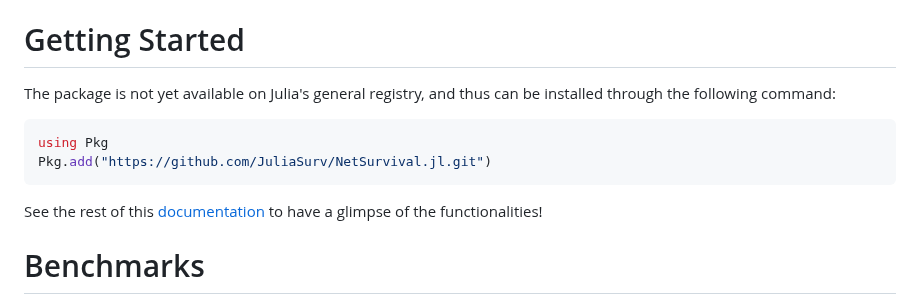
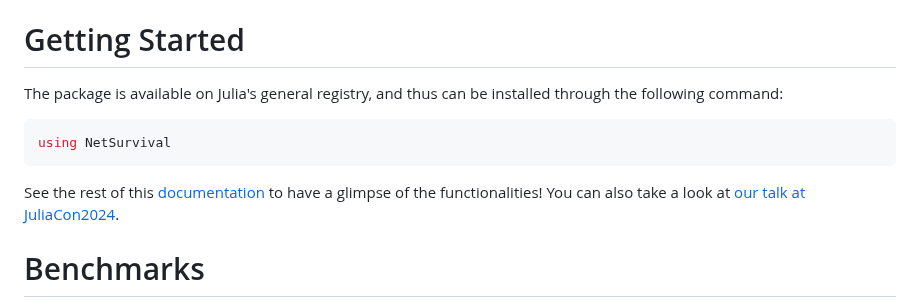
Before and after one commit to JuliaSurv/NetSurvival.jl, a Markdown page: README.md, the part around the change. GitHub-like rendering.

Commit message:
Update README.md: Add link to Juliacon video (#72)

````diff
--- a/README.md
+++ b/README.md
@@ -30,14 +30,13 @@ Some key features in `NetSurvival.jl` are:
 
 # Getting Started
 
-The package is not yet available on Julia's general registry, and thus can be installed through the following command:
+The package is available on Julia's general registry, and thus can be installed through the following command:
 
 ```julia
-using Pkg
-Pkg.add("https://github.com/JuliaSurv/NetSurvival.jl.git")
+using NetSurvival
 ```
 
-See the rest of this [documentation](https://juliasurv.github.io/NetSurvival.jl/dev/) to have a glimpse of the functionalities!
+See the rest of this [documentation](https://juliasurv.github.io/NetSurvival.jl/dev/) to have a glimpse of the functionalities! You can also take a look at [our talk at JuliaCon2024](https://www.youtube.com/watch?v=Bh3K1FHSW3A&t=2s).
 
 # Benchmarks
 
````
